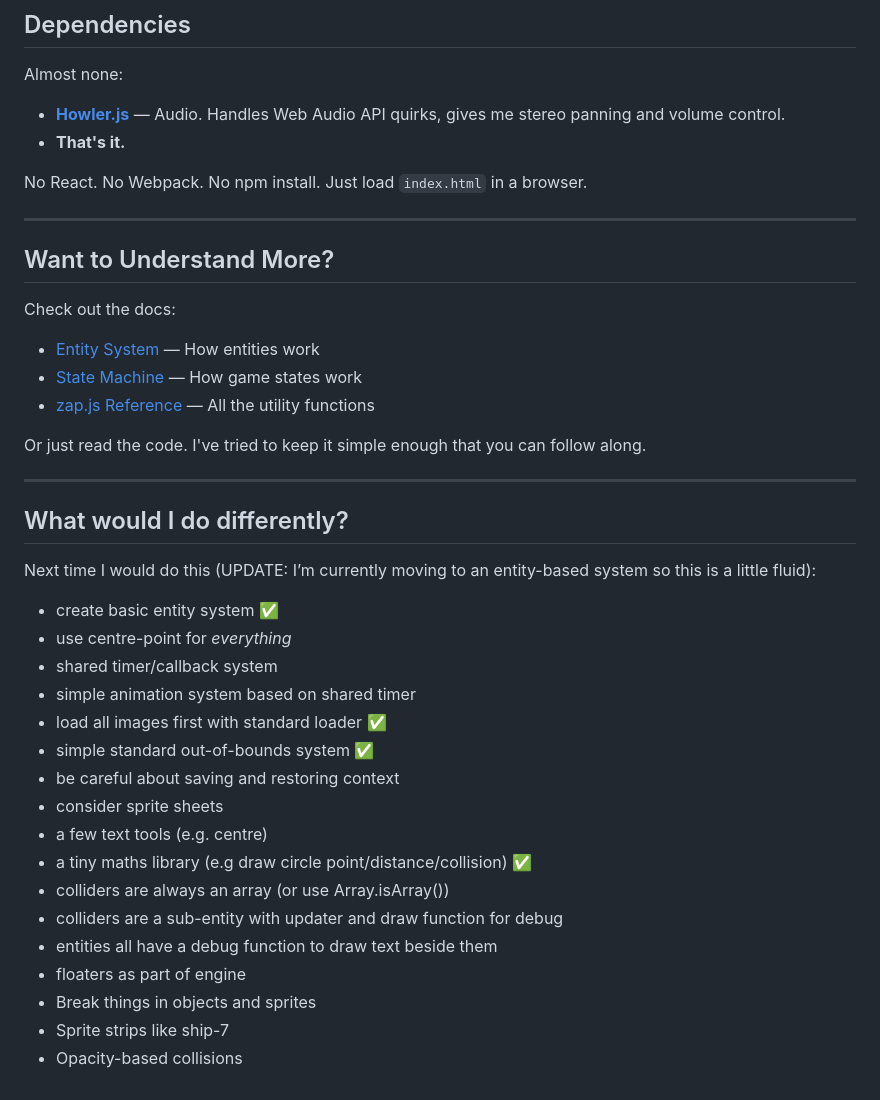
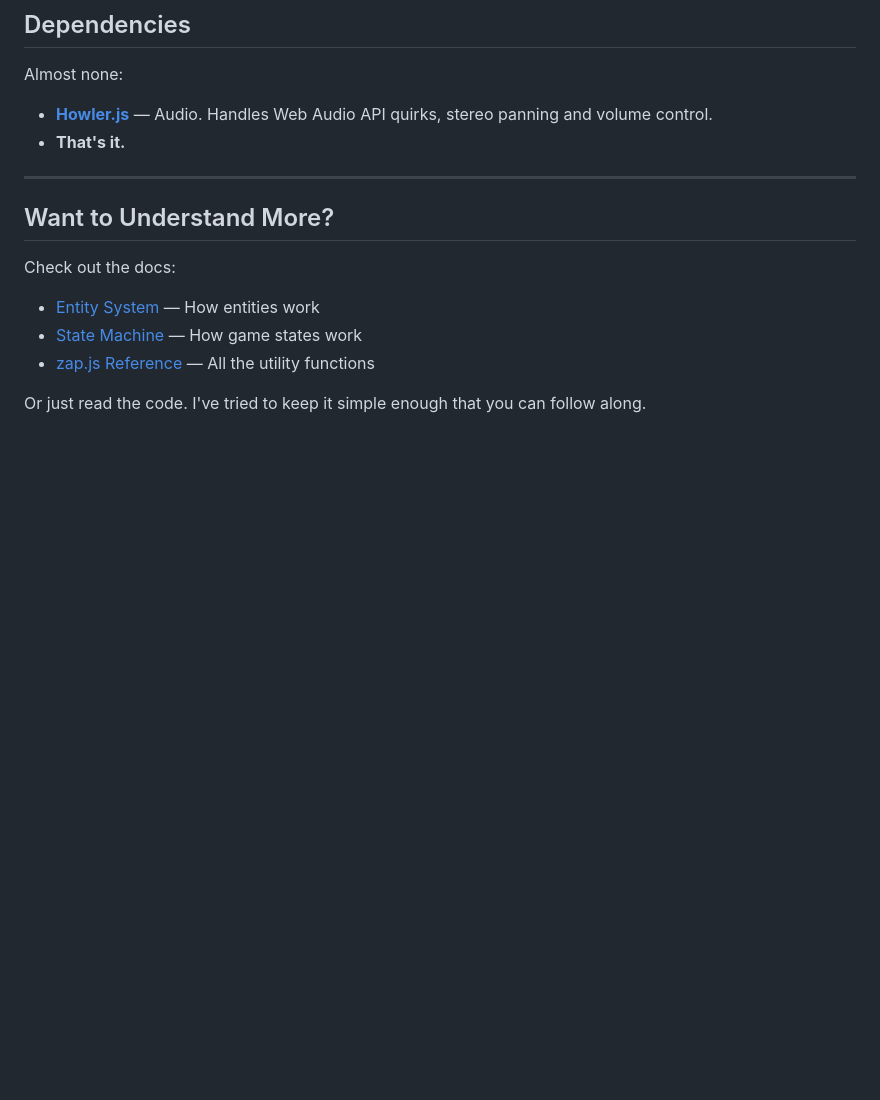
Before and after one commit to sambeau/space-awesome, a Markdown page: README.md, the part around the change. Rendered like a GitHub page; blank space fills up the shorter version.

Commit message:
Cut out last section as it's moslty not relevent any more

```diff
--- a/README.md
+++ b/README.md
@@ -169,10 +169,8 @@ The woo-woo-woo is in stereo but also the volume is locked to the distance away
 
 Almost none:
 
-- **[Howler.js](https://howlerjs.com/)** — Audio. Handles Web Audio API quirks, gives me stereo panning and volume control.
+- **[Howler.js](https://howlerjs.com/)** — Audio. Handles Web Audio API quirks, stereo panning and volume control.
 - **That's it.**
-
-No React. No Webpack. No npm install. Just load `index.html` in a browser.
 
 ---
 
@@ -185,27 +183,3 @@ Check out the docs:
 - [zap.js Reference](docs/zap.md) — All the utility functions
 
 Or just read the code. I've tried to keep it simple enough that you can follow along.
-
----
-
-## What would I do differently?
-
-Next time I would do this (UPDATE: I’m currently moving to an entity-based system so this is a little fluid):
-
-- create basic entity system ✅
-- use centre-point for *everything*
-- shared timer/callback system
-- simple animation system based on shared timer
-- load all images first with standard loader ✅
-- simple standard out-of-bounds system ✅
-- be careful about saving and restoring context
-- consider sprite sheets
-- a few text tools (e.g. centre)
-- a tiny maths library (e.g draw circle point/distance/collision) ✅
-- colliders are always an array (or use Array.isArray())
-- colliders are a sub-entity with updater and draw function for debug
-- entities all have a debug function to draw text beside them
-- floaters as part of engine
-- Break things in objects and sprites
-- Sprite strips like ship-7
-- Opacity-based collisions
```
